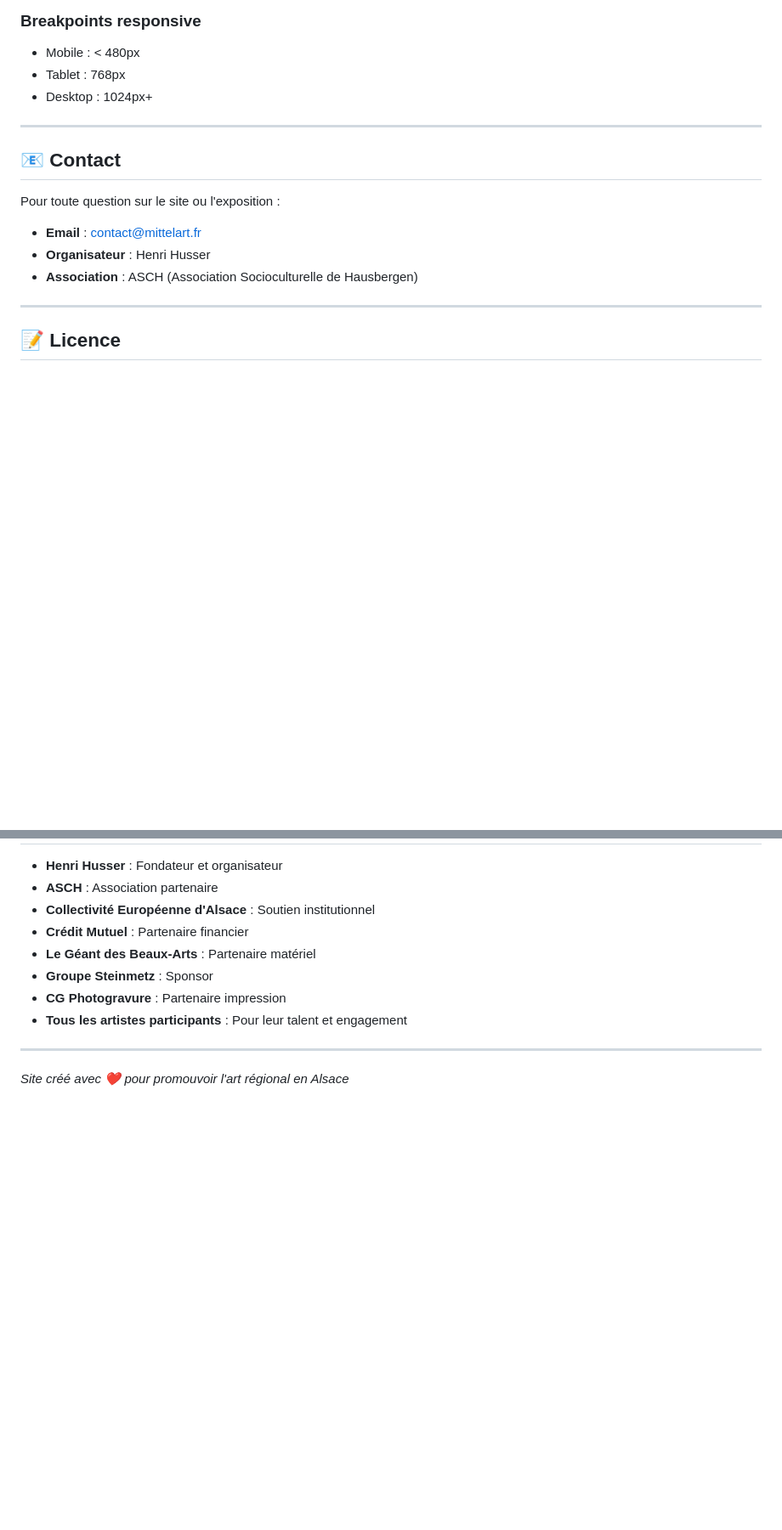
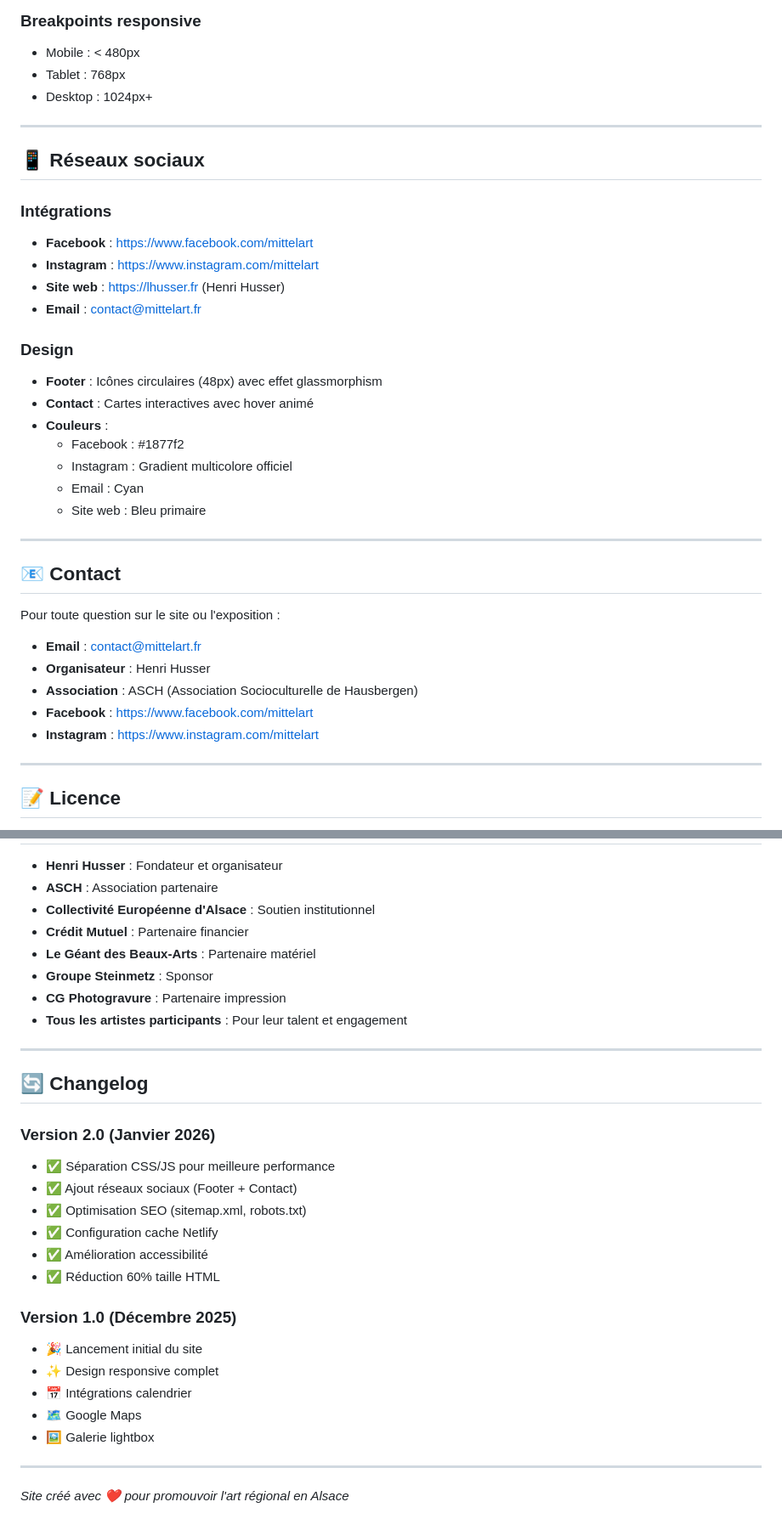
Before and after one commit to Laurent-67370/mittelart-2026, a Markdown page: README.md, 2 parts joined by grey strips. Shown at 85% size. Drawn GitHub-style; blank space fills up the shorter version.

Commit message:
Régénération complète du fichier README.md
- Documentation complète et restructurée
- Ajout de toutes les fonctionnalités récentes
- Section réseaux sociaux documentée
- Changelog mis à jour
- Structure et formatage améliorés

```diff
--- a/README.md
+++ b/README.md
@@ -209,12 +214,33 @@ python3 -m http.server 8000
 
 ---
 
+## 📱 Réseaux sociaux
+
+### Intégrations
+- **Facebook** : https://www.facebook.com/mittelart
+- **Instagram** : https://www.instagram.com/mittelart
+- **Site web** : https://lhusser.fr (Henri Husser)
+- **Email** : contact@mittelart.fr
+
+### Design
+- **Footer** : Icônes circulaires (48px) avec effet glassmorphism
+- **Contact** : Cartes interactives avec hover animé
+- **Couleurs** :
+  - Facebook : #1877f2
+  - Instagram : Gradient multicolore officiel
+  - Email : Cyan
+  - Site web : Bleu primaire
+
+---
+
 ## 📧 Contact
 
 Pour toute question sur le site ou l'exposition :
 - **Email** : contact@mittelart.fr
 - **Organisateur** : Henri Husser
 - **Association** : ASCH (Association Socioculturelle de Hausbergen)
+- **Facebook** : https://www.facebook.com/mittelart
+- **Instagram** : https://www.instagram.com/mittelart
 
 ---
 
@@ -238,4 +264,23 @@ Organisé par Henri Husser avec la participation de l'ASCH
 
 ---
 
+## 🔄 Changelog
+
+### Version 2.0 (Janvier 2026)
+- ✅ Séparation CSS/JS pour meilleure performance
+- ✅ Ajout réseaux sociaux (Footer + Contact)
+- ✅ Optimisation SEO (sitemap.xml, robots.txt)
+- ✅ Configuration cache Netlify
+- ✅ Amélioration accessibilité
+- ✅ Réduction 60% taille HTML
+
+### Version 1.0 (Décembre 2025)
+- 🎉 Lancement initial du site
+- ✨ Design responsive complet
+- 📅 Intégrations calendrier
+- 🗺️ Google Maps
+- 🖼️ Galerie lightbox
+
+---
+
 *Site créé avec ❤️ pour promouvoir l'art régional en Alsace*
```
Also changed, not shown: other parts of README.md (+5 -0 lines).
